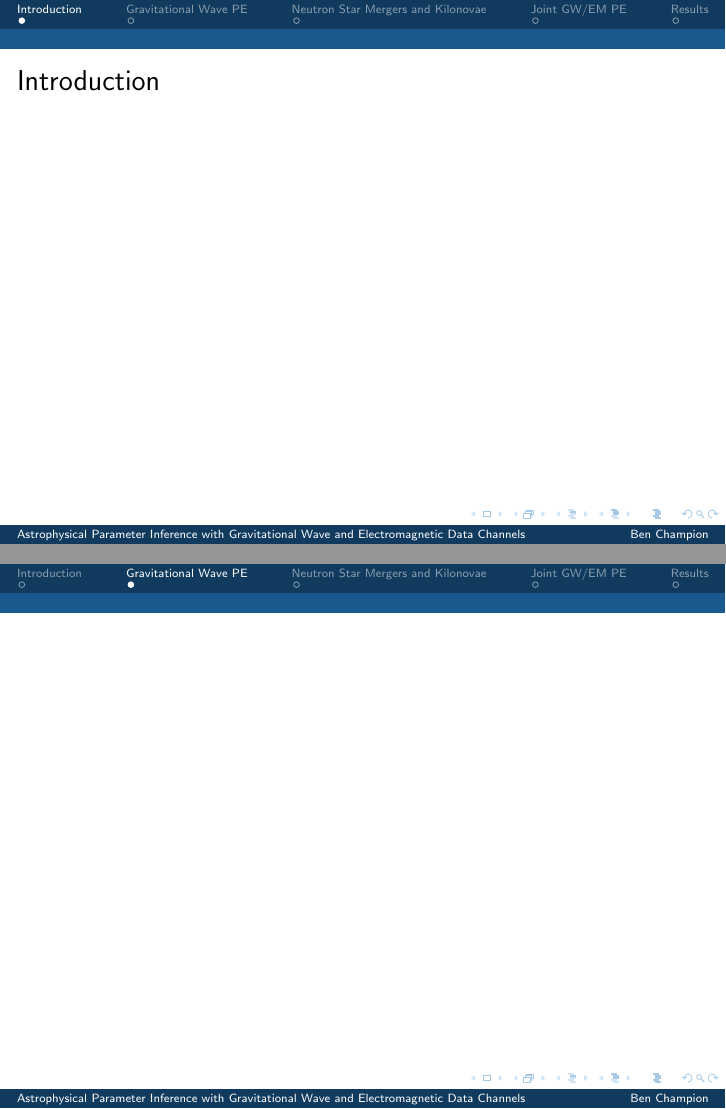
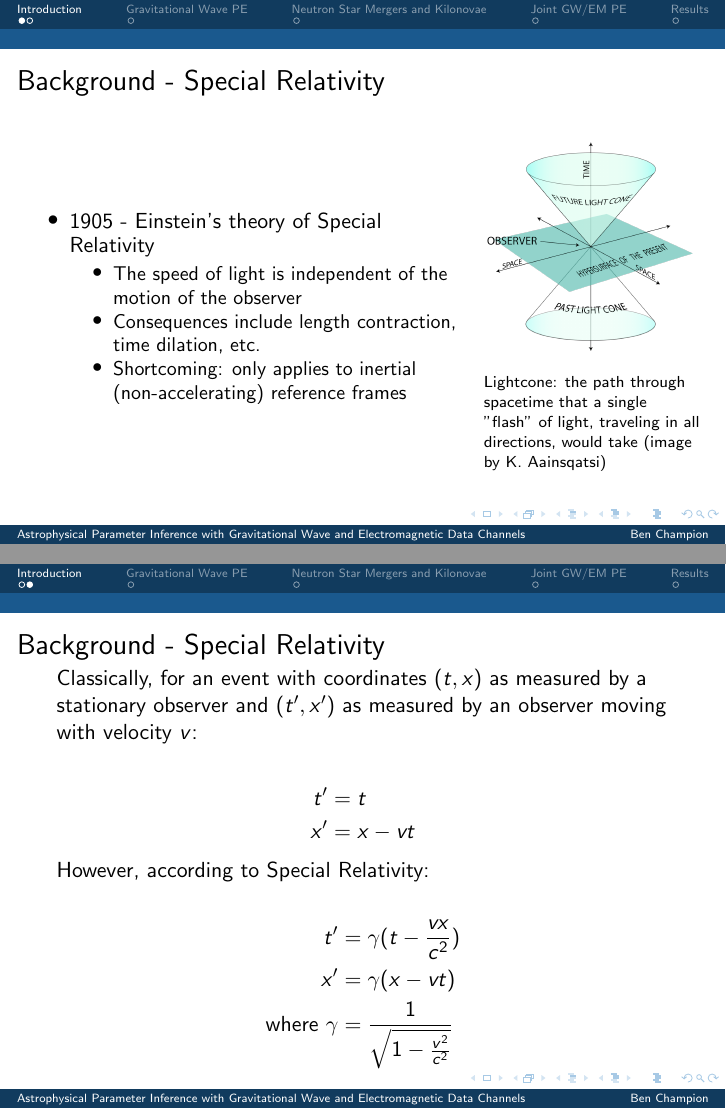
Before and after one commit to bwc3252/Presentations, LaTeX slides (LSF_CW/presentation.tex): pages 3 and 4 of 7 before the commit and pages 7 and 9 of 13 after it, joined at a grey line. Compiled offline with pdfLaTeX.

Commit message:
Added content to introduction

```diff
--- a/LSF_CW/presentation.tex
+++ b/LSF_CW/presentation.tex
@@ -4,6 +4,8 @@
 \documentclass{beamer}
 
 \usetheme{Amsterdam}
+
+\usepackage{caption}
 
 \begin{document}
 \title{Astrophysical Parameter Inference with Gravitational Wave and Electromagnetic Data Channels}
@@ -23,17 +25,51 @@
   \titlepage
 }
 
-\frame{
-  \frametitle{Table of contents}
+\frame{ \frametitle{Table of contents}
   \tableofcontents
 }
 
 
 \section{Introduction}
 
-\frame{
-  \frametitle{Introduction}
+\frame{ \frametitle{Background - Special Relativity}
+  \begin{columns}[c]
+    \column{3.0in}
+    \begin{itemize}
+      \item 1905 - Einstein's theory of Special Relativity \pause
+      \begin{itemize}
+        \item The speed of light is independent of the motion of the observer \pause
+        \item Consequences include length contraction, time dilation, etc. \pause
+        \item Shortcoming: only applies to inertial (non-accelerating) reference frames \pause
+      \end{itemize}
+    \end{itemize}
+    \column{1.5in}
+    \begin{figure}
+      \includegraphics[width=\linewidth]{Images/world_line}
+      \caption*{\fontsize{8pt}{10pt}\selectfont Lightcone: the path through spacetime that a single "flash" of light, traveling in all directions, would take (image by K. Aainsqatsi)}
+    \end{figure}
+  \end{columns}
 }
+
+\frame{ \frametitle{Background - Special Relativity}
+  Classically, for an event with coordinates $(t, x)$ as measured by a stationary observer and $(t', x')$ as measured by an observer moving with velocity $v$:
+
+  \begin{align*}
+    t' &= t  \\
+    x' &= x - vt
+  \end{align*}
+
+  \pause
+
+  However, according to Special Relativity:
+
+  \begin{align*}
+    t' &= \gamma (t - \frac {vx} {c^2}) \\
+    x' &= \gamma (x - vt) \\
+    \text{where } \gamma &= \frac {1} {\sqrt{1 - \frac {v^2} {c^2}}}
+  \end{align*}
+
+  }
 
 \section{Gravitational Wave PE}
 
```
Also changed, not shown: LSF_CW/Images/world_line.png (added).
